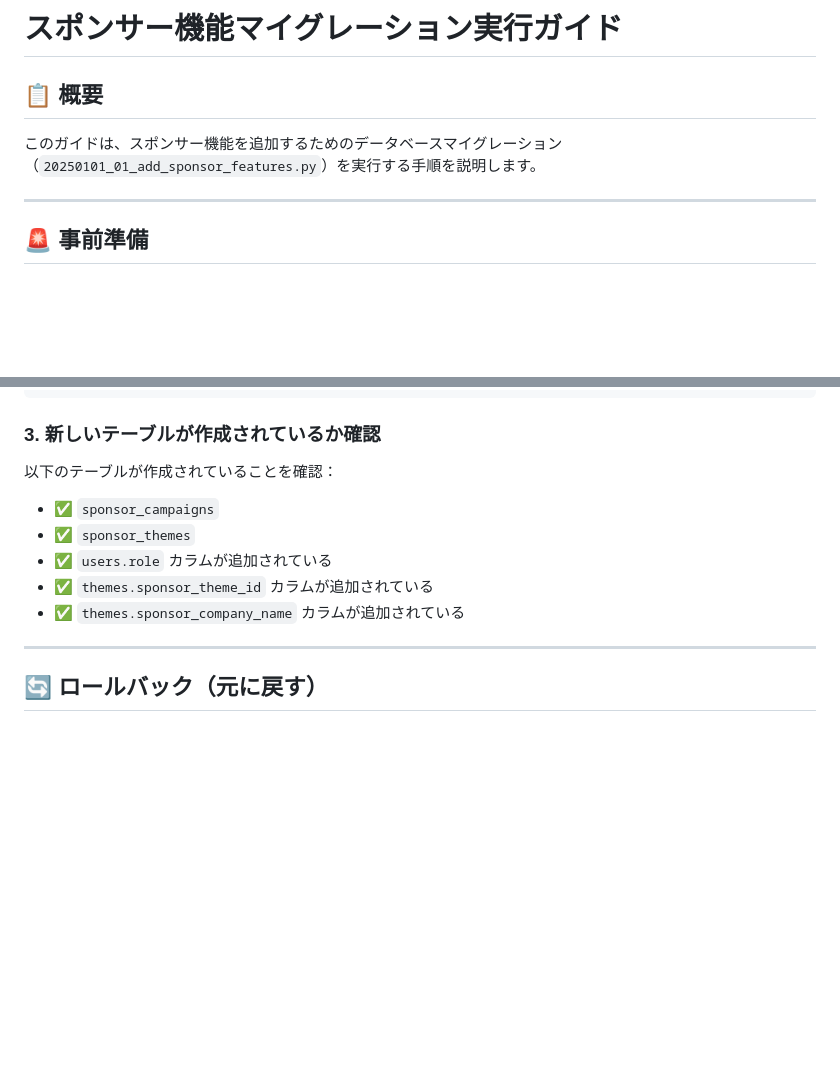
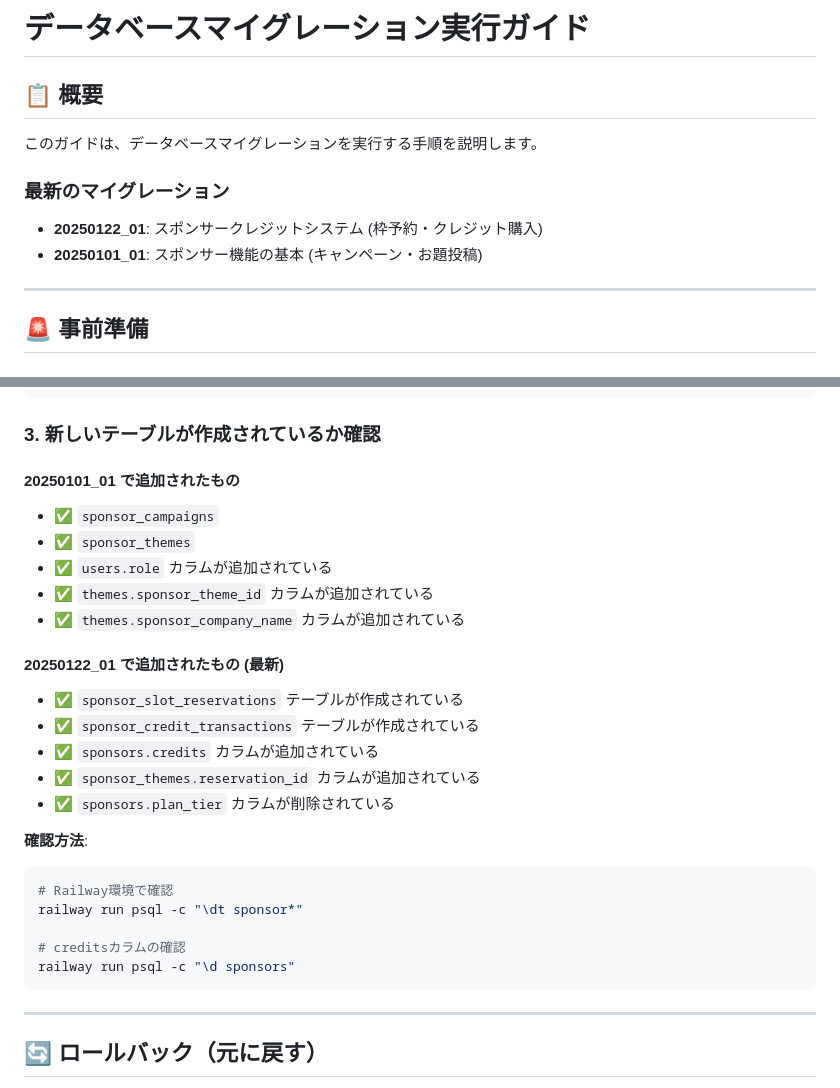
Before and after one commit to d-syoyu/yomibiyori, a Markdown page: docs/MIGRATION_GUIDE.md, 2 parts joined by grey strips. Drawn GitHub-style; blank space fills up the shorter version.

````diff
--- a/docs/MIGRATION_GUIDE.md
+++ b/docs/MIGRATION_GUIDE.md
@@ -1,8 +1,13 @@
-# スポンサー機能マイグレーション実行ガイド
+# データベースマイグレーション実行ガイド
 
 ## 📋 概要
 
-このガイドは、スポンサー機能を追加するためのデータベースマイグレーション（`20250101_01_add_sponsor_features.py`）を実行する手順を説明します。
+このガイドは、データベースマイグレーションを実行する手順を説明します。
+
+### 最新のマイグレーション
+
+- **20250122_01**: スポンサークレジットシステム (枠予約・クレジット購入)
+- **20250101_01**: スポンサー機能の基本 (キャンペーン・お題投稿)
 
 ---
 
@@ -189,13 +194,30 @@ psql $DATABASE_URL
 
 ### 3. 新しいテーブルが作成されているか確認
 
-以下のテーブルが作成されていることを確認：
+#### 20250101_01 で追加されたもの
 
 - ✅ `sponsor_campaigns`
 - ✅ `sponsor_themes`
 - ✅ `users.role` カラムが追加されている
 - ✅ `themes.sponsor_theme_id` カラムが追加されている
 - ✅ `themes.sponsor_company_name` カラムが追加されている
+
+#### 20250122_01 で追加されたもの (最新)
+
+- ✅ `sponsor_slot_reservations` テーブルが作成されている
+- ✅ `sponsor_credit_transactions` テーブルが作成されている
+- ✅ `sponsors.credits` カラムが追加されている
+- ✅ `sponsor_themes.reservation_id` カラムが追加されている
+- ✅ `sponsors.plan_tier` カラムが削除されている
+
+**確認方法**:
+```bash
+# Railway環境で確認
+railway run psql -c "\dt sponsor*"
+
+# creditsカラムの確認
+railway run psql -c "\d sponsors"
+```
 
 ---
 
````
Also changed, not shown: MIGRATION_QUICKSTART.md (added, +168 -0 lines), docs/CREDIT_SYSTEM_SETUP.md (added, +328 -0 lines).
